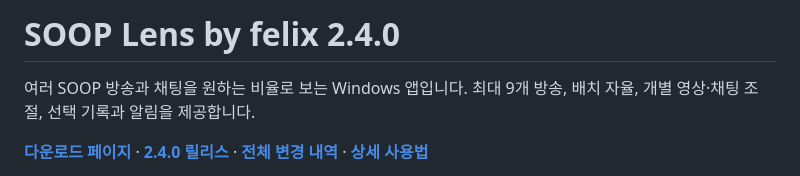
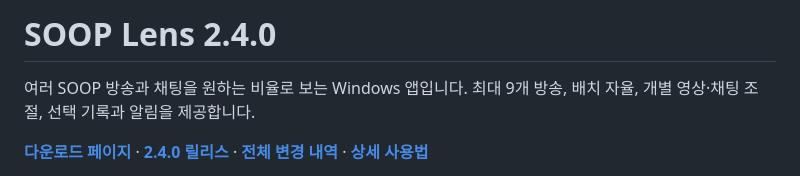
Before and after one commit to felixlsh/soop-multiview, a Markdown page: README.md, the part around the change. Rendered like a GitHub page.

Commit message:
Remove author attribution from README.md

```diff
--- a/README.md
+++ b/README.md
@@ -1,4 +1,4 @@
-# SOOP Lens by felix 2.4.0
+# SOOP Lens 2.4.0
 
 여러 SOOP 방송과 채팅을 원하는 비율로 보는 Windows 앱입니다. 최대 9개 방송, 배치 자율, 개별 영상·채팅 조절, 선택 기록과 알림을 제공합니다.
 
```
